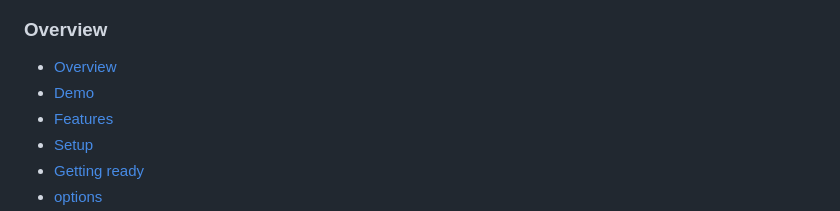
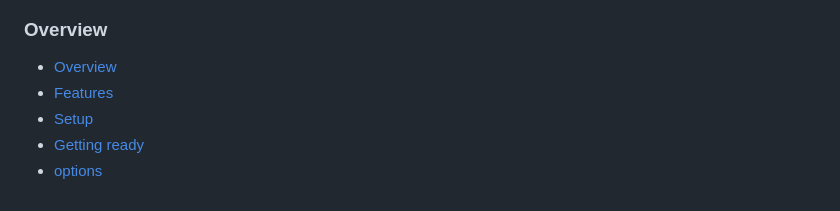
Before and after one commit to mahdighadiriii/Django-CBV-DRF-ViewSet-TodoApp, a Markdown page: README.md, the part around the change. GitHub-like rendering.

```diff
--- a/README.md
+++ b/README.md
@@ -15,7 +15,6 @@
 
 ### Overview
 - [Overview](#overview)
-- [Demo](#demo)
 - [Features](#features)
 - [Setup](#setup)
 - [Getting ready](#getting-ready)
```
